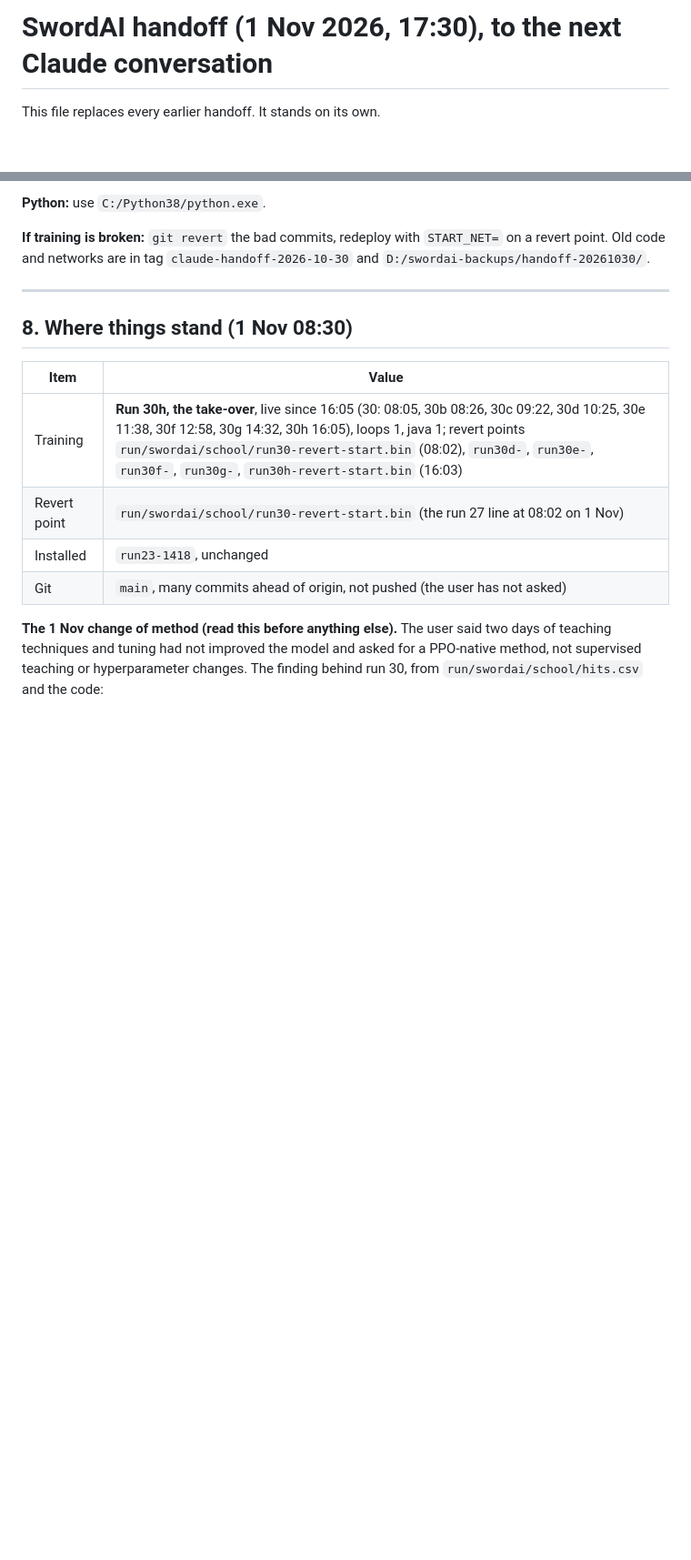
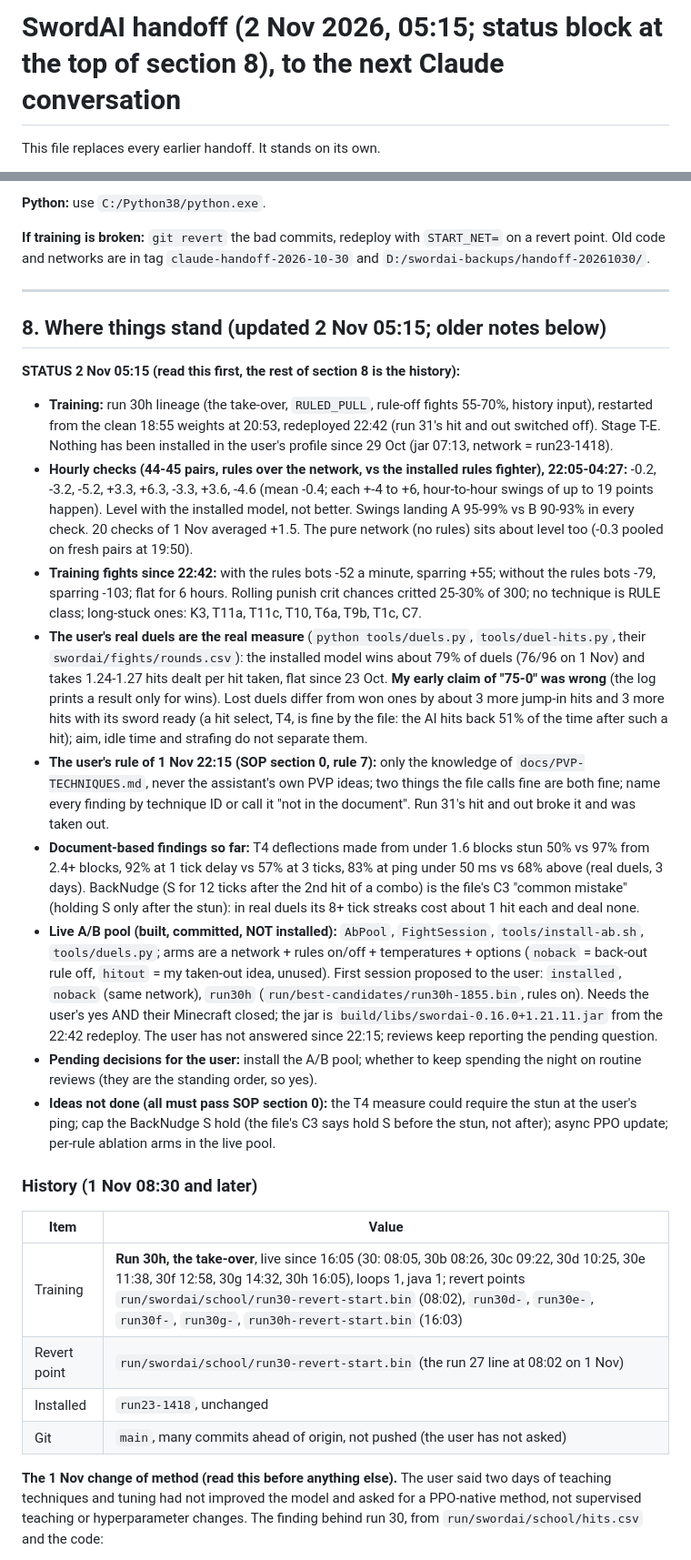
Before and after one commit to belubruh123/PPO-Minecraft-SwordPVP-AI, a Markdown page: HANDOFF.md, 2 parts joined by grey strips. Shown at 91% size. Rendered like a GitHub page; blank space fills up the shorter version.

Commit message:
HANDOFF: status block for 2 Nov 05:15
Co-Authored-By: Claude Sonnet 5.5 <noreply@anthropic.com>

```diff
--- a/HANDOFF.md
+++ b/HANDOFF.md
@@ -1,4 +1,4 @@
-# SwordAI handoff (1 Nov 2026, 17:30), to the next Claude conversation
+# SwordAI handoff (2 Nov 2026, 05:15; status block at the top of section 8), to the next Claude conversation
 
 This file replaces every earlier handoff. It stands on its own.
 
@@ -163,7 +163,21 @@ START_NET=/d/swordai/run/swordai/school/runNN-revert-start.bin bash tools/school
 
 ---
 
-## 8. Where things stand (1 Nov 08:30)
+## 8. Where things stand (updated 2 Nov 05:15; older notes below)
+
+**STATUS 2 Nov 05:15 (read this first, the rest of section 8 is the history):**
+- **Training:** run 30h lineage (the take-over, `RULED_PULL`, rule-off fights 55-70%, history input), restarted from the clean 18:55 weights at 20:53, redeployed 22:42 (run 31's hit and out switched off). Stage T-E. Nothing has been installed in the user's profile since 29 Oct (jar 07:13, network = run23-1418).
+- **Hourly checks (44-45 pairs, rules over the network, vs the installed rules fighter), 22:05-04:27:** -0.2, -3.2, -5.2, +3.3, +6.3, -3.3, +3.6, -4.6 (mean -0.4; each +-4 to +6, hour-to-hour swings of up to 19 points happen). Level with the installed model, not better. Swings landing A 95-99% vs B 90-93% in every check. 20 checks of 1 Nov averaged +1.5. The pure network (no rules) sits about level too (-0.3 pooled on fresh pairs at 19:50).
+- **Training fights since 22:42:** with the rules bots -52 a minute, sparring +55; without the rules bots -79, sparring -103; flat for 6 hours. Rolling punish crit chances critted 25-30% of 300; no technique is RULE class; long-stuck ones: K3, T11a, T11c, T10, T6a, T9b, T1c, C7.
+- **The user's real duels are the real measure** (`python tools/duels.py`, `tools/duel-hits.py`, their `swordai/fights/rounds.csv`): the installed model wins about 79% of duels (76/96 on 1 Nov) and takes 1.24-1.27 hits dealt per hit taken, flat since 23 Oct. **My early claim of "75-0" was wrong** (the log prints a result only for wins). Lost duels differ from won ones by about 3 more jump-in hits and 3 more hits with its sword ready (a hit select, T4, is fine by the file: the AI hits back 51% of the time after such a hit); aim, idle time and strafing do not separate them.
+- **The user's rule of 1 Nov 22:15 (SOP section 0, rule 7):** only the knowledge of `docs/PVP-TECHNIQUES.md`, never the assistant's own PVP ideas; two things the file calls fine are both fine; name every finding by technique ID or call it "not in the document". Run 31's hit and out broke it and was taken out.
+- **Document-based findings so far:** T4 deflections made from under 1.6 blocks stun 50% vs 97% from 2.4+ blocks, 92% at 1 tick delay vs 57% at 3 ticks, 83% at ping under 50 ms vs 68% above (real duels, 3 days). BackNudge (S for 12 ticks after the 2nd hit of a combo) is the file's C3 "common mistake" (holding S only after the stun): in real duels its 8+ tick streaks cost about 1 hit each and deal none.
+- **Live A/B pool (built, committed, NOT installed):** `AbPool`, `FightSession`, `tools/install-ab.sh`, `tools/duels.py`; arms are a network + rules on/off + temperatures + options (`noback` = back-out rule off, `hitout` = my taken-out idea, unused). First session proposed to the user: `installed`, `noback` (same network), `run30h` (`run/best-candidates/run30h-1855.bin`, rules on). Needs the user's yes AND their Minecraft closed; the jar is `build/libs/swordai-0.16.0+1.21.11.jar` from the 22:42 redeploy. The user has not answered since 22:15; reviews keep reporting the pending question.
+- **Pending decisions for the user:** install the A/B pool; whether to keep spending the night on routine reviews (they are the standing order, so yes).
+- **Ideas not done (all must pass SOP section 0):** the T4 measure could require the stun at the user's ping; cap the BackNudge S hold (the file's C3 says hold S before the stun, not after); async PPO update; per-rule ablation arms in the live pool.
+
+### History (1 Nov 08:30 and later)
+
 
 | Item | Value |
 |---|---|
```
